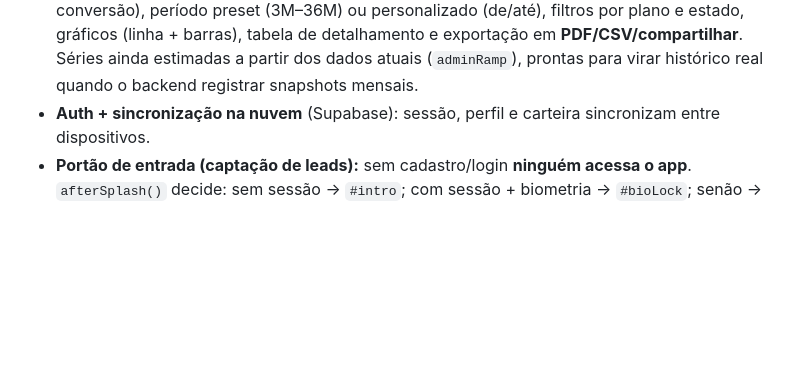
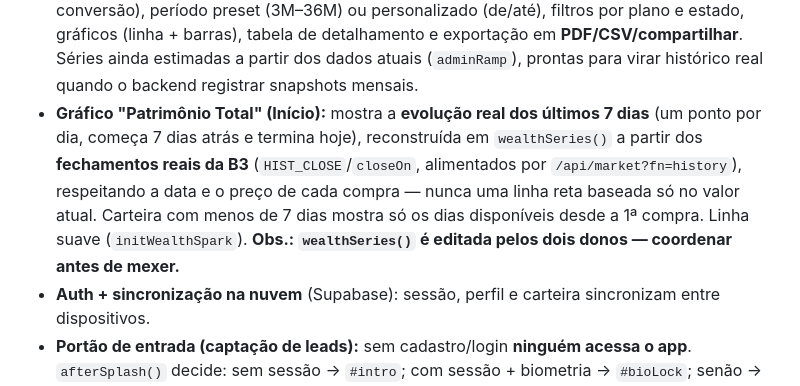
Before and after one commit to Ramonandreee/Lastro, a Markdown page: HANDOFF.md, the part around the change. Drawn GitHub-style; blank space fills up the shorter version.

Commit message:
docs(handoff): registra o gráfico de patrimônio dos últimos 7 dias

```diff
--- a/HANDOFF.md
+++ b/HANDOFF.md
@@ -56,6 +56,7 @@ Muito além do MVP inicial. Já implementado e no ar (`main`):
 - **Ferramentas Pro:** Raio-X, Backtest, Stress Test, Radar de Barganhas, Consultor IA, Detector de Deterioração, Carteiras Recomendadas, **Simuladores** (renda, juros compostos, aposentadoria).
 - **Conta/negócio:** cadastro em etapas com **captação de leads**, Perfil completo (dados cadastrais + perfil de investidor + contas conectadas + segurança/2FA), Assinatura, **Indique e Ganhe** (com simulador de comissão), Suporte (FAQ + tour), Planos.
 - **Painel administrativo** (só para o e‑mail do dono): visão geral, clientes, leads, financeiro (MRR/ARR), aba **Ações** (plano de ação por sugestão, aprovar/arquivar, persistido) e aba **Relatórios** — construtor de relatórios com 5 tipos (geral, receita, crescimento, clientes, conversão), período preset (3M–36M) ou personalizado (de/até), filtros por plano e estado, gráficos (linha + barras), tabela de detalhamento e exportação em **PDF/CSV/compartilhar**. Séries ainda estimadas a partir dos dados atuais (`adminRamp`), prontas para virar histórico real quando o backend registrar snapshots mensais.
+- **Gráfico "Patrimônio Total" (Início):** mostra a **evolução real dos últimos 7 dias** (um ponto por dia, começa 7 dias atrás e termina hoje), reconstruída em `wealthSeries()` a partir dos **fechamentos reais da B3** (`HIST_CLOSE`/`closeOn`, alimentados por `/api/market?fn=history`), respeitando a data e o preço de cada compra — nunca uma linha reta baseada só no valor atual. Carteira com menos de 7 dias mostra só os dias disponíveis desde a 1ª compra. Linha suave (`initWealthSpark`). **Obs.: `wealthSeries()` é editada pelos dois donos — coordenar antes de mexer.**
 - **Auth + sincronização na nuvem** (Supabase): sessão, perfil e carteira sincronizam entre dispositivos.
 - **Portão de entrada (captação de leads):** sem cadastro/login **ninguém acessa o app**. `afterSplash()` decide: sem sessão → `#intro`; com sessão + biometria → `#bioLock`; senão → app.
 - **Apresentação de entrada** (`#intro`, estilo Nomad): carrossel editorial **de arraste manual** (dots, sem autoavanço) — fundo off-white, headlines grandes quase-pretas, foto por slide (Unsplash, com fallback em gradiente da marca) e verde só como acento. CTAs persistentes **"Entrar"** e **"Fazer cadastro"** abrem o login/cadastro **por cima** do portão (`#authModal` com z-index acima). O app só é revelado (`introDone()`) após autenticar; ao sair (`authLogout`) o portão volta.
```
